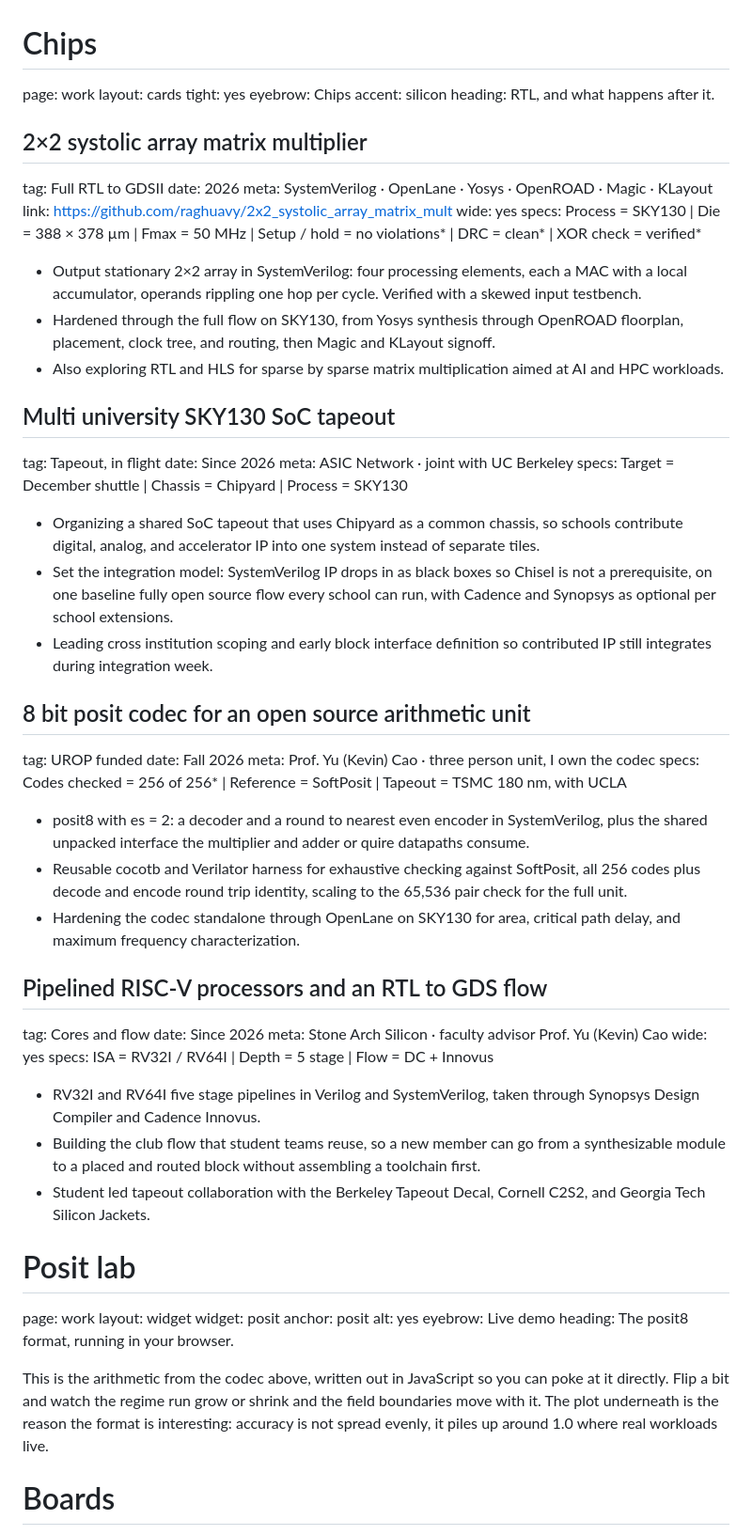
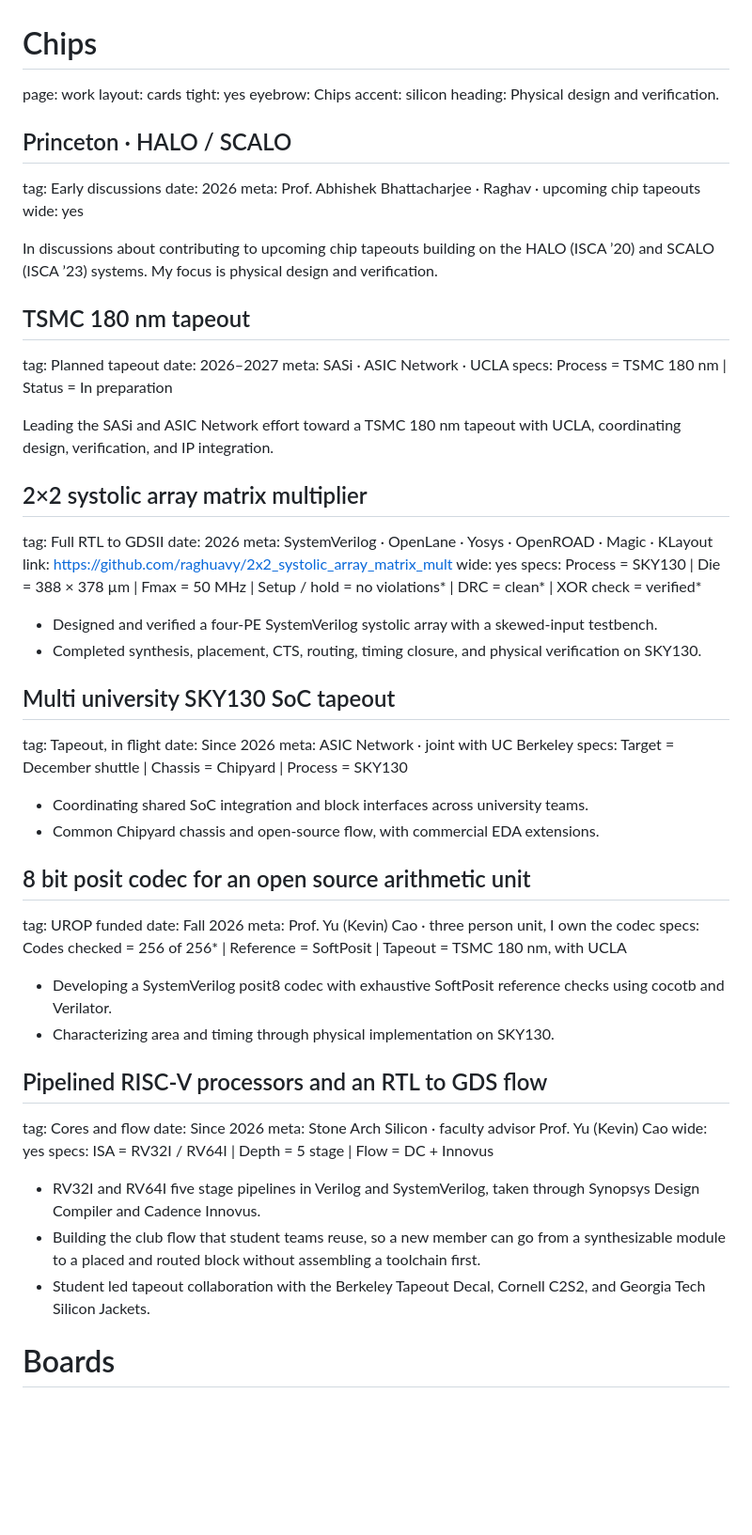
Before and after one commit to raghuavy/raghuavy.github.io, a Markdown page: content/site.md, the part around one of its changes. Shown at 94% size. Rendered like a GitHub page; blank space fills up the shorter version.

Commit message:
Revise site content and update project details
Updated headings and descriptions for various sections, including physical design and verification, and added details about the ASIC Network and teaching experience.

```diff
--- a/content/site.md
+++ b/content/site.md
@@ -49,7 +49,23 @@ layout: cards
 tight: yes
 eyebrow: Chips
 accent: silicon
-heading: RTL, and what happens after it.
+heading: Physical design and verification.
+
+## Princeton · HALO / SCALO
+tag: Early discussions
+date: 2026
+meta: Prof. Abhishek Bhattacharjee · Raghav · upcoming chip tapeouts
+wide: yes
+
+In discussions about contributing to upcoming chip tapeouts building on the HALO (ISCA ’20) and SCALO (ISCA ’23) systems. My focus is physical design and verification.
+
+## TSMC 180 nm tapeout
+tag: Planned tapeout
+date: 2026–2027
+meta: SASi · ASIC Network · UCLA
+specs: Process = TSMC 180 nm | Status = In preparation
+
+Leading the SASi and ASIC Network effort toward a TSMC 180 nm tapeout with UCLA, coordinating design, verification, and IP integration.
 
 ## 2×2 systolic array matrix multiplier
 tag: Full RTL to GDSII
@@ -59,9 +75,9 @@ link: https://github.com/raghuavy/2x2_systolic_array_matrix_mult
 wide: yes
 specs: Process = SKY130 | Die = 388 × 378 µm | Fmax = 50 MHz | Setup / hold = no violations* | DRC = clean* | XOR check = verified*
 
-- Output stationary 2×2 array in SystemVerilog: four processing elements, each a MAC with a local accumulator, operands rippling one hop per cycle. Verified with a skewed input testbench.
-- Hardened through the full flow on SKY130, from Yosys synthesis through OpenROAD floorplan, placement, clock tree, and routing, then Magic and KLayout signoff.
-- Also exploring RTL and HLS for sparse by sparse matrix multiplication aimed at AI and HPC workloads.
+- Designed and verified a four-PE SystemVerilog systolic array with a skewed-input testbench.
+- Completed synthesis, placement, CTS, routing, timing closure, and physical verification on SKY130.
+
 
 ## Multi university SKY130 SoC tapeout
 tag: Tapeout, in flight
@@ -69,9 +85,9 @@ date: Since 2026
 meta: ASIC Network · joint with UC Berkeley
 specs: Target = December shuttle | Chassis = Chipyard | Process = SKY130
 
-- Organizing a shared SoC tapeout that uses Chipyard as a common chassis, so schools contribute digital, analog, and accelerator IP into one system instead of separate tiles.
-- Set the integration model: SystemVerilog IP drops in as black boxes so Chisel is not a prerequisite, on one baseline fully open source flow every school can run, with Cadence and Synopsys as optional per school extensions.
-- Leading cross institution scoping and early block interface definition so contributed IP still integrates during integration week.
+- Coordinating shared SoC integration and block interfaces across university teams.
+- Common Chipyard chassis and open-source flow, with commercial EDA extensions.
+
 
 ## 8 bit posit codec for an open source arithmetic unit
 tag: UROP funded
@@ -79,9 +95,9 @@ date: Fall 2026
 meta: Prof. Yu (Kevin) Cao · three person unit, I own the codec
 specs: Codes checked = 256 of 256* | Reference = SoftPosit | Tapeout = TSMC 180 nm, with UCLA
 
-- posit8 with es = 2: a decoder and a round to nearest even encoder in SystemVerilog, plus the shared unpacked interface the multiplier and adder or quire datapaths consume.
-- Reusable cocotb and Verilator harness for exhaustive checking against SoftPosit, all 256 codes plus decode and encode round trip identity, scaling to the 65,536 pair check for the full unit.
-- Hardening the codec standalone through OpenLane on SKY130 for area, critical path delay, and maximum frequency characterization.
+- Developing a SystemVerilog posit8 codec with exhaustive SoftPosit reference checks using cocotb and Verilator.
+- Characterizing area and timing through physical implementation on SKY130.
+
 
 ## Pipelined RISC-V processors and an RTL to GDS flow
 tag: Cores and flow
@@ -94,17 +110,6 @@ specs: ISA = RV32I / RV64I | Depth = 5 stage | Flow = DC + Innovus
 - Building the club flow that student teams reuse, so a new member can go from a synthesizable module to a placed and routed block without assembling a toolchain first.
 - Student led tapeout collaboration with the Berkeley Tapeout Decal, Cornell C2S2, and Georgia Tech Silicon Jackets.
 
-
-# Posit lab
-page: work
-layout: widget
-widget: posit
-anchor: posit
-alt: yes
-eyebrow: Live demo
-heading: The posit8 format, running in your browser.
-
-This is the arithmetic from the codec above, written out in JavaScript so you can poke at it directly. Flip a bit and watch the regime run grow or shrink and the field boundaries move with it. The plot underneath is the reason the format is interesting: accuracy is not spread evenly, it piles up around 1.0 where real workloads live.
 
 
 # Boards
```
Also changed, not shown: other parts of content/site.md (+16 -4 lines).
